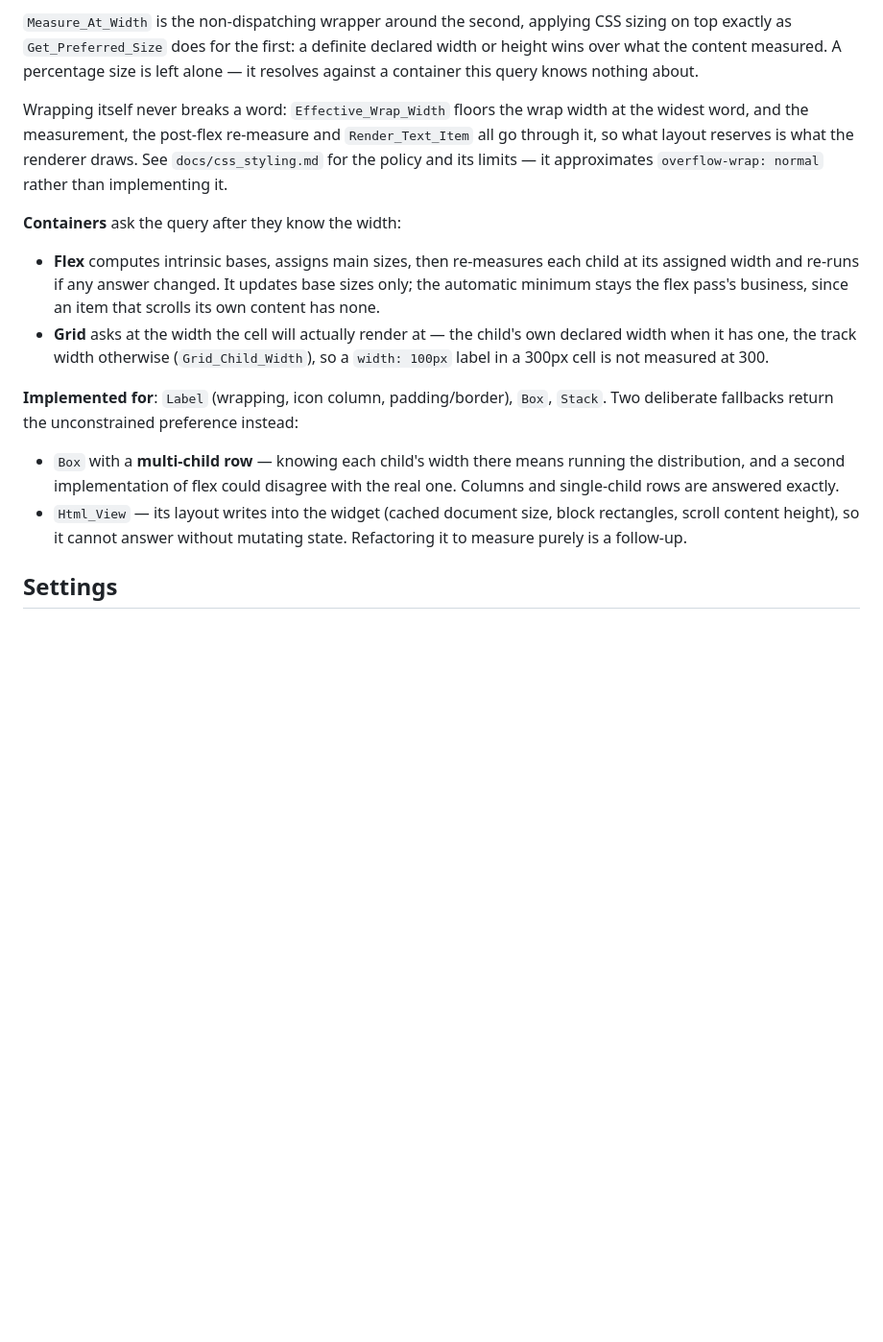
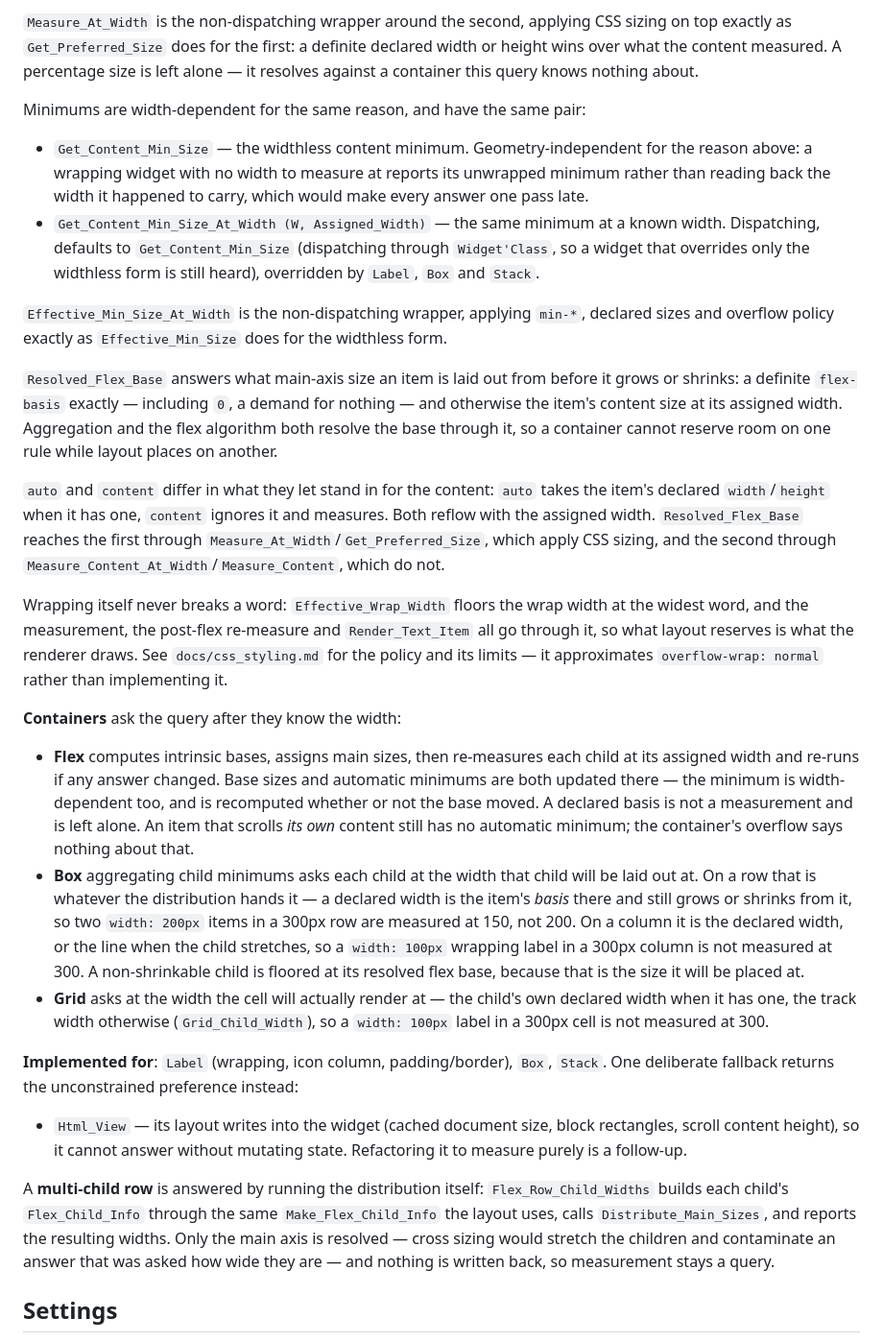
Before and after one commit to ovenpasta/adi2, a Markdown page: docs/architecture.md, the part around the change. Shown at 96% size. GitHub-like rendering; blank space fills up the shorter version.

Commit message:
Layout: compute flex content minimums at the assigned width
Containers ask each child for its minimum at the width that child is
laid out at. Get_Content_Min_Size_At_Width and
Effective_Min_Size_At_Width are the width-aware pair, overridden by
Label, Box and Stack, and Resolved_Flex_Base gives aggregation and the
flex algorithm a single rule for an item's base size: a definite
flex-basis exactly, otherwise the content at that width. auto takes a
declared main size where content ignores it.

A multi-child row is measured by running the real main-axis
distribution. Distribute_Main_Sizes is shared with Compute_Flex_Layout
and Make_Flex_Child_Info builds the items for both, so measurement and
placement cannot diverge. Only the main axis is resolved: cross sizing
would stretch the children and contaminate the answer. Nothing is
written back, and a regression asserts that.

A declared width is an item's basis on the main axis and grows or
shrinks from there, so two 200px items in a 300px row are measured at
150 each.

The automatic minimum is zeroed for an item that scrolls its own
content, not for one whose container does.

Label reports its widthless minimum without consulting geometry, which
otherwise leaves every answer one layout pass behind.

```diff
--- a/docs/architecture.md
+++ b/docs/architecture.md
@@ -360,17 +360,30 @@ Two primitives answer the two different questions:
 
 `Measure_At_Width` is the non-dispatching wrapper around the second, applying CSS sizing on top exactly as `Get_Preferred_Size` does for the first: a definite declared width or height wins over what the content measured. A percentage size is left alone — it resolves against a container this query knows nothing about.
 
+Minimums are width-dependent for the same reason, and have the same pair:
+
+- `Get_Content_Min_Size` — the widthless content minimum. Geometry-independent for the reason above: a wrapping widget with no width to measure at reports its unwrapped minimum rather than reading back the width it happened to carry, which would make every answer one pass late.
+- `Get_Content_Min_Size_At_Width (W, Assigned_Width)` — the same minimum at a known width. Dispatching, defaults to `Get_Content_Min_Size` (dispatching through `Widget'Class`, so a widget that overrides only the widthless form is still heard), overridden by `Label`, `Box` and `Stack`.
+
+`Effective_Min_Size_At_Width` is the non-dispatching wrapper, applying `min-*`, declared sizes and overflow policy exactly as `Effective_Min_Size` does for the widthless form.
+
+`Resolved_Flex_Base` answers what main-axis size an item is laid out from before it grows or shrinks: a definite `flex-basis` exactly — including `0`, a demand for nothing — and otherwise the item's content size at its assigned width. Aggregation and the flex algorithm both resolve the base through it, so a container cannot reserve room on one rule while layout places on another.
+
+`auto` and `content` differ in what they let stand in for the content: `auto` takes the item's declared `width`/`height` when it has one, `content` ignores it and measures. Both reflow with the assigned width. `Resolved_Flex_Base` reaches the first through `Measure_At_Width`/`Get_Preferred_Size`, which apply CSS sizing, and the second through `Measure_Content_At_Width`/`Measure_Content`, which do not.
+
 Wrapping itself never breaks a word: `Effective_Wrap_Width` floors the wrap width at the widest word, and the measurement, the post-flex re-measure and `Render_Text_Item` all go through it, so what layout reserves is what the renderer draws. See `docs/css_styling.md` for the policy and its limits — it approximates `overflow-wrap: normal` rather than implementing it.
 
 **Containers** ask the query after they know the width:
 
-- **Flex** computes intrinsic bases, assigns main sizes, then re-measures each child at its assigned width and re-runs if any answer changed. It updates base sizes only; the automatic minimum stays the flex pass's business, since an item that scrolls its own content has none.
+- **Flex** computes intrinsic bases, assigns main sizes, then re-measures each child at its assigned width and re-runs if any answer changed. Base sizes and automatic minimums are both updated there — the minimum is width-dependent too, and is recomputed whether or not the base moved. A declared basis is not a measurement and is left alone. An item that scrolls *its own* content still has no automatic minimum; the container's overflow says nothing about that.
+- **Box** aggregating child minimums asks each child at the width that child will be laid out at. On a row that is whatever the distribution hands it — a declared width is the item's *basis* there and still grows or shrinks from it, so two `width: 200px` items in a 300px row are measured at 150, not 200. On a column it is the declared width, or the line when the child stretches, so a `width: 100px` wrapping label in a 300px column is not measured at 300. A non-shrinkable child is floored at its resolved flex base, because that is the size it will be placed at.
 - **Grid** asks at the width the cell will actually render at — the child's own declared width when it has one, the track width otherwise (`Grid_Child_Width`), so a `width: 100px` label in a 300px cell is not measured at 300.
 
-**Implemented for**: `Label` (wrapping, icon column, padding/border), `Box`, `Stack`. Two deliberate fallbacks return the unconstrained preference instead:
+**Implemented for**: `Label` (wrapping, icon column, padding/border), `Box`, `Stack`. One deliberate fallback returns the unconstrained preference instead:
 
-- `Box` with a **multi-child row** — knowing each child's width there means running the distribution, and a second implementation of flex could disagree with the real one. Columns and single-child rows are answered exactly.
 - `Html_View` — its layout writes into the widget (cached document size, block rectangles, scroll content height), so it cannot answer without mutating state. Refactoring it to measure purely is a follow-up.
+
+A **multi-child row** is answered by running the distribution itself: `Flex_Row_Child_Widths` builds each child's `Flex_Child_Info` through the same `Make_Flex_Child_Info` the layout uses, calls `Distribute_Main_Sizes`, and reports the resulting widths. Only the main axis is resolved — cross sizing would stretch the children and contaminate an answer that was asked how wide they are — and nothing is written back, so measurement stays a query.
 
 ## Settings
 
```
Also changed, not shown: examples/screenshots/overflow_example.png, 11 other files.
